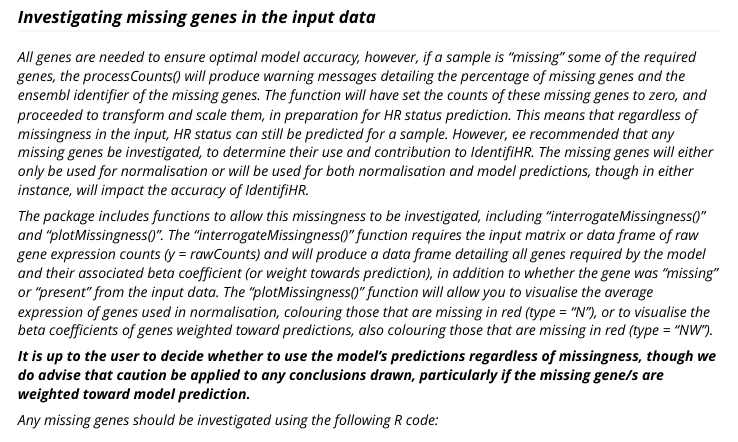
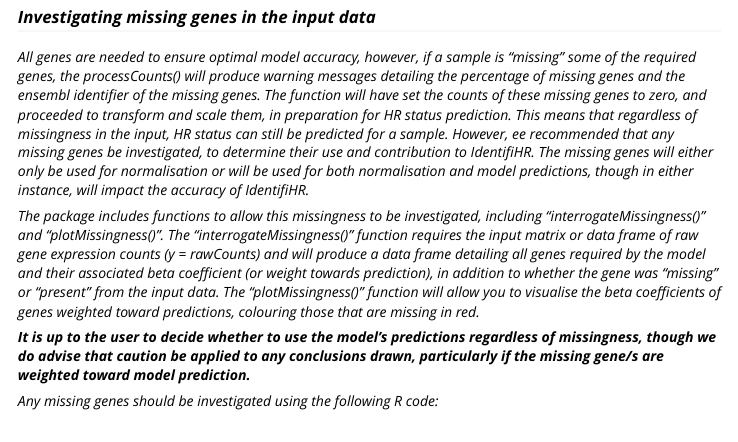
Before and after one commit to DavidsonGroup/IdentifiHR, an R Markdown document (vignettes/IdentifiHR.Rmd): the page in a window 1100 px wide, from 1890 px down. Rendered offline with R 4.5, knitr and Pandoc, with nearby package versions; some code elsewhere in the file could not run offline; long lines of code are wrapped.

Commit message:
update vingette

```diff
--- a/vignettes/IdentifiHR.Rmd
+++ b/vignettes/IdentifiHR.Rmd
@@ -77,7 +77,7 @@
 
 All genes are needed to ensure optimal model accuracy, however, if a sample is "missing" some of the required genes, the processCounts() will produce warning messages detailing the percentage of missing genes and the ensembl identifier of the missing genes. The function will have set the counts of these missing genes to zero, and proceeded to transform and scale them, in preparation for HR status prediction. This means that regardless of missingness in the input, HR status can still be predicted for a sample. However, ee recommended that any missing genes be investigated, to determine their use and contribution to IdentifiHR. The missing genes will either only be used for normalisation or will be used for both normalisation and model predictions, though in either instance, will impact the accuracy of IdentifiHR.
 
-The package includes functions to allow this missingness to be investigated, including "interrogateMissingness()" and "plotMissingness()". The "interrogateMissingness()" function requires the input matrix or data frame of raw gene expression counts (y = rawCounts) and will produce a data frame detailing all genes required by the model and their associated beta coefficient (or weight towards prediction), in addition to whether the gene was "missing" or "present" from the input data. The "plotMissingness()" function will allow you to visualise the average expression of genes used in normalisation, colouring those that are missing in red (type = "N"), or to visualise the beta coefficients of genes weighted toward predictions, also colouring those that are missing in red (type = "NW").
+The package includes functions to allow this missingness to be investigated, including "interrogateMissingness()" and "plotMissingness()". The "interrogateMissingness()" function requires the input matrix or data frame of raw gene expression counts (y = rawCounts) and will produce a data frame detailing all genes required by the model and their associated beta coefficient (or weight towards prediction), in addition to whether the gene was "missing" or "present" from the input data. The "plotMissingness()" function will allow you to visualise the beta coefficients of genes weighted toward predictions, colouring those that are missing in red.
 
 **It is up to the user to decide whether to use the model's predictions regardless of missingness, though we do advise that caution be applied to any conclusions drawn, particularly if the missing gene/s are weighted toward model prediction.**
 
```
Also changed, not shown: vignettes/IdentifiHR.Rmd (2 more changed lines).
